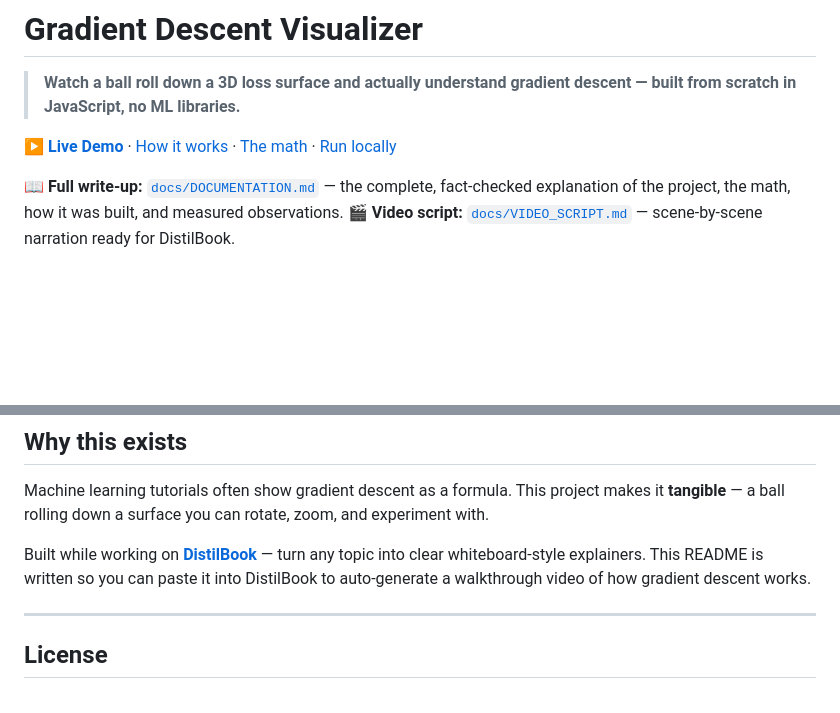
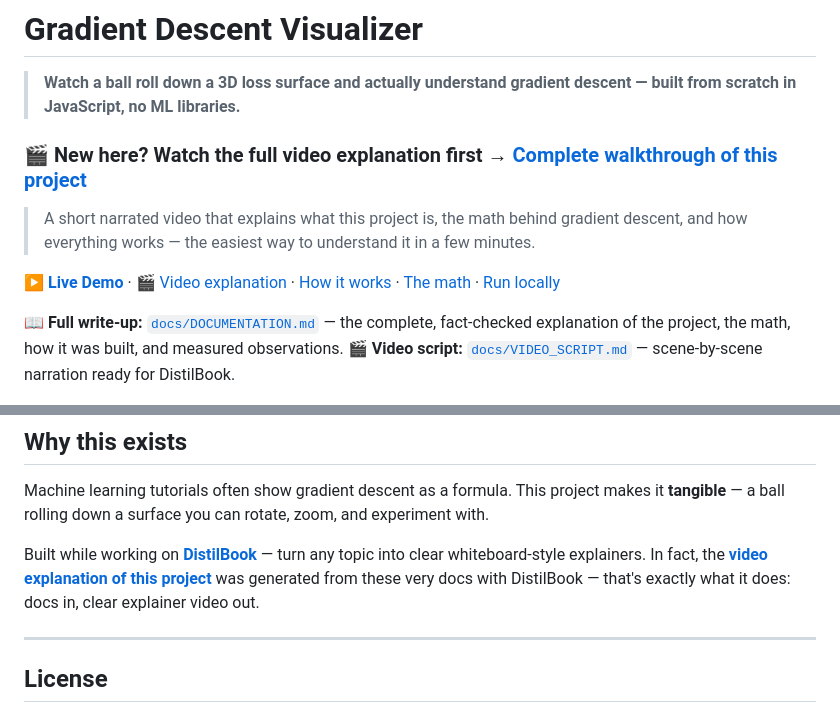
Before and after one commit to ajithpinninti/gradient-descent-visualizer, a Markdown page: README.md, 2 parts joined by grey strips. GitHub-like rendering; blank space fills up the shorter version.

Commit message:
docs: add DistilBook video explanation link at top of README
Co-authored-by: Cursor <cursoragent@cursor.com>

```diff
--- a/README.md
+++ b/README.md
@@ -2,7 +2,11 @@
 
 > **Watch a ball roll down a 3D loss surface and actually understand gradient descent — built from scratch in JavaScript, no ML libraries.**
 
-**[▶ Live Demo](https://ajithpinninti.github.io/gradient-descent-visualizer/)** · [How it works](#how-it-works) · [The math](#the-math) · [Run locally](#run-locally)
+### 🎬 New here? Watch the full video explanation first → **[Complete walkthrough of this project](https://distilbook.com/share/c46a0854)**
+
+> A short narrated video that explains what this project is, the math behind gradient descent, and how everything works — the easiest way to understand it in a few minutes.
+
+**[▶ Live Demo](https://ajithpinninti.github.io/gradient-descent-visualizer/)** · [🎬 Video explanation](https://distilbook.com/share/c46a0854) · [How it works](#how-it-works) · [The math](#the-math) · [Run locally](#run-locally)
 
 📖 **Full write-up:** [`docs/DOCUMENTATION.md`](docs/DOCUMENTATION.md) — the complete, fact-checked explanation of the project, the math, how it was built, and measured observations. 🎬 **Video script:** [`docs/VIDEO_SCRIPT.md`](docs/VIDEO_SCRIPT.md) — scene-by-scene narration ready for DistilBook.
 
@@ -207,7 +211,7 @@ This is why, on Rosenbrock, you'll see **SGD stall in the valley while Momentum
 
 Machine learning tutorials often show gradient descent as a formula. This project makes it **tangible** — a ball rolling down a surface you can rotate, zoom, and experiment with.
 
-Built while working on **[DistilBook](https://distilbook.com)** — turn any topic into clear whiteboard-style explainers. This README is written so you can paste it into DistilBook to auto-generate a walkthrough video of how gradient descent works.
+Built while working on **[DistilBook](https://distilbook.com)** — turn any topic into clear whiteboard-style explainers. In fact, the **[video explanation of this project](https://distilbook.com/share/c46a0854)** was generated from these very docs with DistilBook — that's exactly what it does: docs in, clear explainer video out.
 
 ---
 
```
